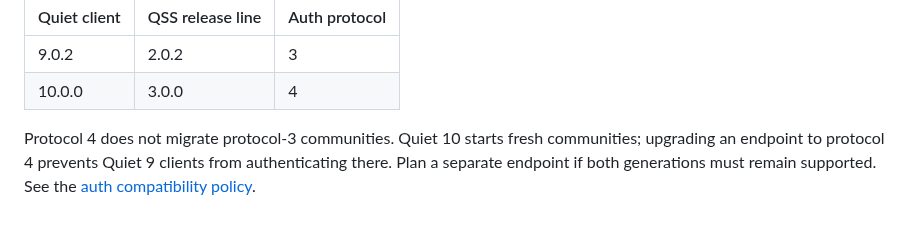
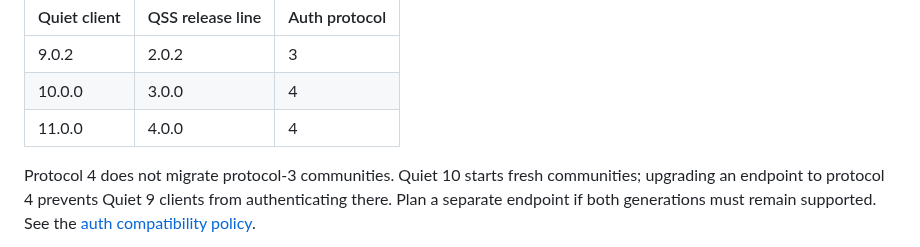
Before and after one commit to TryQuiet/quiet-storage-service, a Markdown page: PUBLISHING.md, the part around the change. GitHub-like rendering; blank space fills up the shorter version.

Commit message:
docs: add the Quiet 11.0.0 / QSS 4.0.0 row to the compatibility table
QSS 4.0.0 (device linking, #51) requires deviceId in create, sign-in and auth-sync payloads,
so it pairs with Quiet 11.0.0 and not with 10.0.0 clients.

Co-Authored-By: Claude Fable 5.1 <noreply@anthropic.com>

```diff
--- a/PUBLISHING.md
+++ b/PUBLISHING.md
@@ -17,6 +17,7 @@ Examples below use the `3.0.0` release line; choose an unused version when publi
 | ------------ | ---------------- | ------------- |
 | 9.0.2        | 2.0.2            | 3             |
 | 10.0.0       | 3.0.0            | 4             |
+| 11.0.0       | 4.0.0            | 4             |
 
 Protocol 4 does not migrate protocol-3 communities. Quiet 10 starts fresh
 communities; upgrading an endpoint to protocol 4 prevents Quiet 9 clients from
```
